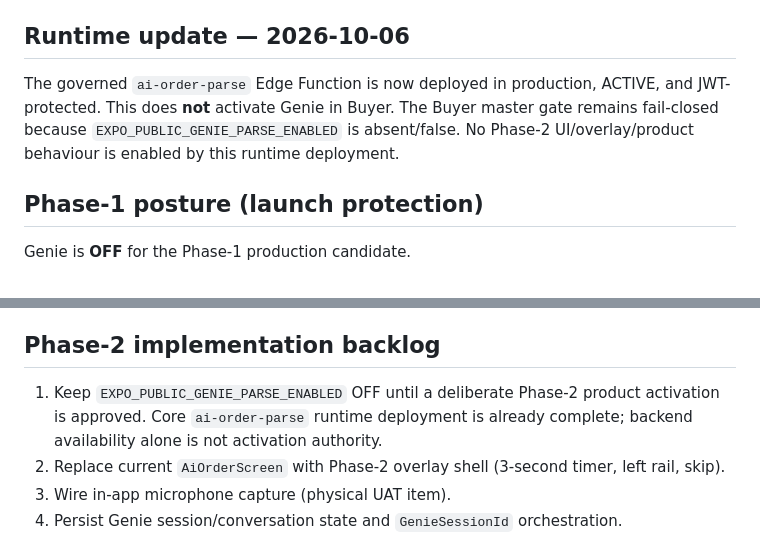
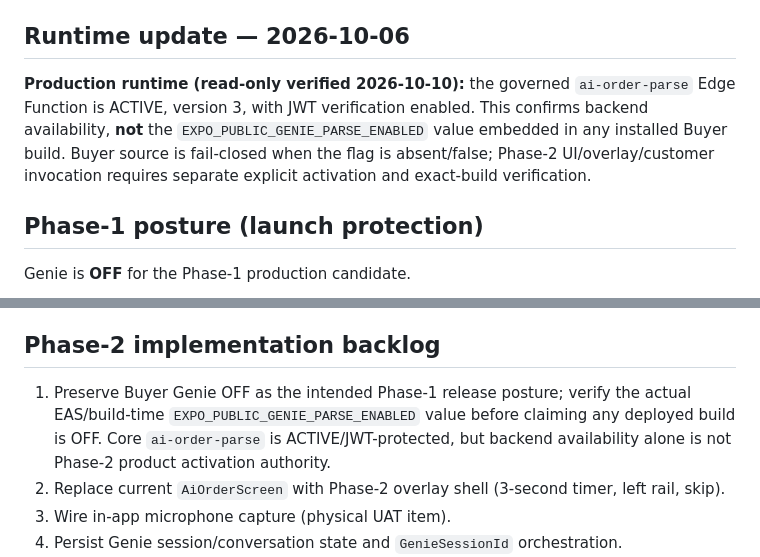
Before and after one commit to oasisbaklawa2006/oasis-baklawa, a Markdown page: docs/GENIE_PHASE2_RESERVATION.md, 2 parts joined by grey strips. GitHub-like rendering.

Commit message:
docs(genie): bind runtime claims to verified evidence and build gate (#58)

```diff
--- a/docs/GENIE_PHASE2_RESERVATION.md
+++ b/docs/GENIE_PHASE2_RESERVATION.md
@@ -9,7 +9,7 @@ Core governed parser baseline: oasis-supabase-core `5ddba9da0f43fe37331bc58ed734
 
 ## Runtime update — 2026-10-06
 
-The governed `ai-order-parse` Edge Function is now deployed in production, ACTIVE, and JWT-protected. This does **not** activate Genie in Buyer. The Buyer master gate remains fail-closed because `EXPO_PUBLIC_GENIE_PARSE_ENABLED` is absent/false. No Phase-2 UI/overlay/product behaviour is enabled by this runtime deployment.
+**Production runtime (read-only verified 2026-10-10):** the governed `ai-order-parse` Edge Function is ACTIVE, version 3, with JWT verification enabled. This confirms backend availability, **not** the `EXPO_PUBLIC_GENIE_PARSE_ENABLED` value embedded in any installed Buyer build. Buyer source is fail-closed when the flag is absent/false; Phase-2 UI/overlay/customer invocation requires separate explicit activation and exact-build verification.
 
 ## Phase-1 posture (launch protection)
 
@@ -89,7 +89,7 @@ new schema.
 
 ## Phase-2 implementation backlog
 
-1. Keep `EXPO_PUBLIC_GENIE_PARSE_ENABLED` OFF until a deliberate Phase-2 product activation is approved. Core `ai-order-parse` runtime deployment is already complete; backend availability alone is not activation authority.
+1. Preserve Buyer Genie OFF as the intended Phase-1 release posture; verify the actual EAS/build-time `EXPO_PUBLIC_GENIE_PARSE_ENABLED` value before claiming any deployed build is OFF. Core `ai-order-parse` is ACTIVE/JWT-protected, but backend availability alone is not Phase-2 product activation authority.
 2. Replace current `AiOrderScreen` with Phase-2 overlay shell (3-second timer, left rail, skip).
 3. Wire in-app microphone capture (physical UAT item).
 4. Persist Genie session/conversation state and `GenieSessionId` orchestration.
```
